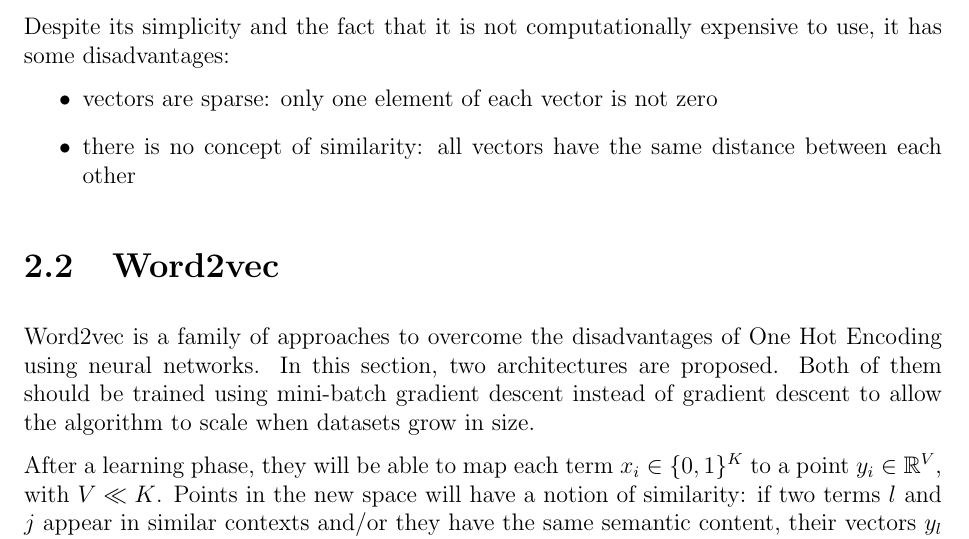
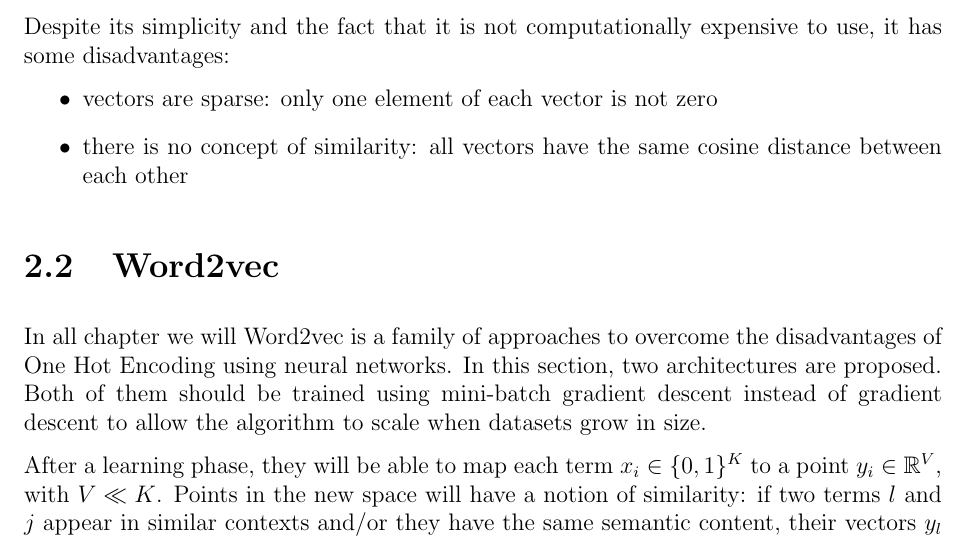
Before and after one commit to Davide95/msc_thesis, a LaTeX thesis (thesis/main.tex, which reads thesis/chapters/wordEmbedding.tex): part of page 9 of 28, cut so that both start at the same text. Compiled offline with pdfLaTeX.

Commit message:
Distance specified to be the cosine

```diff
--- a/thesis/chapters/wordEmbedding.tex
+++ b/thesis/chapters/wordEmbedding.tex
@@ -39,11 +39,11 @@ Applying One Hot Encoding on the previous example presented in the introduction
 Despite its simplicity and the fact that it is not computationally expensive to use, it has some disadvantages:
 \begin{itemize}
     \item vectors are sparse: only one element of each vector is not zero
-    \item there is no concept of similarity: all vectors have the same distance between each other
+    \item there is no concept of similarity: all vectors have the same cosine distance between each other
 \end{itemize}
 
 \section{Word2vec}
-
+In all chapter we will
 Word2vec is a family of approaches to overcome the disadvantages of One Hot Encoding using neural networks.
 In this section, two architectures are proposed.
 Both of them should be trained using mini-batch gradient descent instead of gradient descent to allow the algorithm to scale when datasets grow in size.
```
